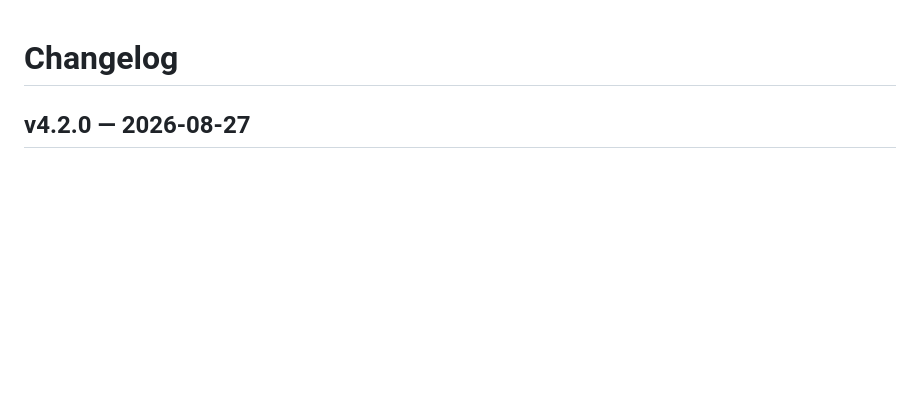
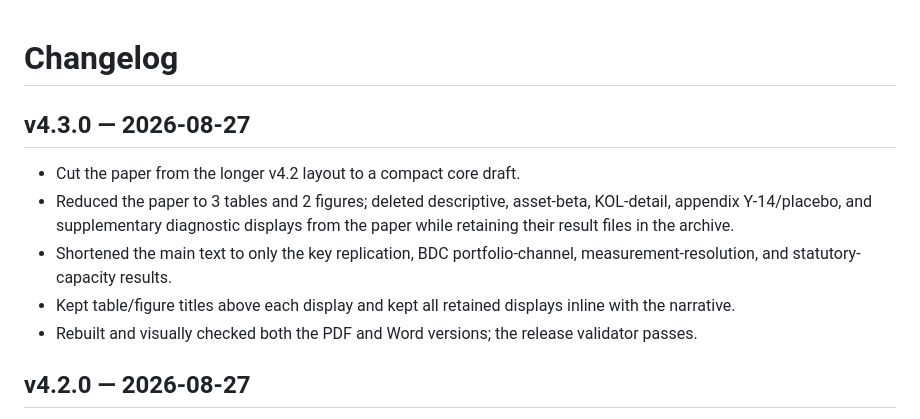
Before and after one commit to MaryMai233/crisk-bdc-replication, a Markdown page: CHANGELOG.md, the part around the change. Drawn GitHub-style; blank space fills up the shorter version.

Commit message:
Document compact v4.3 paper

```diff
--- a/CHANGELOG.md
+++ b/CHANGELOG.md
@@ -1,4 +1,12 @@
 # Changelog
+
+## v4.3.0 — 2026-08-27
+
+- Cut the paper from the longer v4.2 layout to a compact core draft.
+- Reduced the paper to 3 tables and 2 figures; deleted descriptive, asset-beta, KOL-detail, appendix Y-14/placebo, and supplementary diagnostic displays from the paper while retaining their result files in the archive.
+- Shortened the main text to only the key replication, BDC portfolio-channel, measurement-resolution, and statutory-capacity results.
+- Kept table/figure titles above each display and kept all retained displays inline with the narrative.
+- Rebuilt and visually checked both the PDF and Word versions; the release validator passes.
 
 ## v4.2.0 — 2026-08-27
 
```
